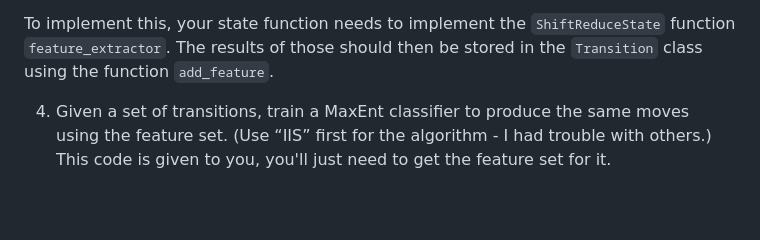
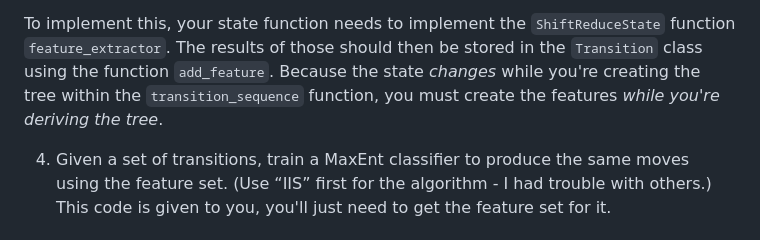
Before and after one commit to Pinafore/cl1-hw, a Markdown page: dependency/README.md, the part around the change. GitHub-like rendering; blank space fills up the shorter version.

Commit message:
Update readme again

```diff
--- a/dependency/README.md
+++ b/dependency/README.md
@@ -78,7 +78,9 @@ so that would be cheating).
 To implement this, your state function needs to implement the
 ``ShiftReduceState`` function ``feature_extractor``.  The results of
 those should then be stored in the ``Transition`` class using the
-function ``add_feature``.
+function ``add_feature``.  Because the state *changes* while you're
+creating the tree within the `transition_sequence` function, you must
+create the features *while you're deriving the tree*.
 
 4. Given a set of transitions, train a MaxEnt classifier to produce
 the same moves using the feature set.  (Use “IIS” first for the
```
